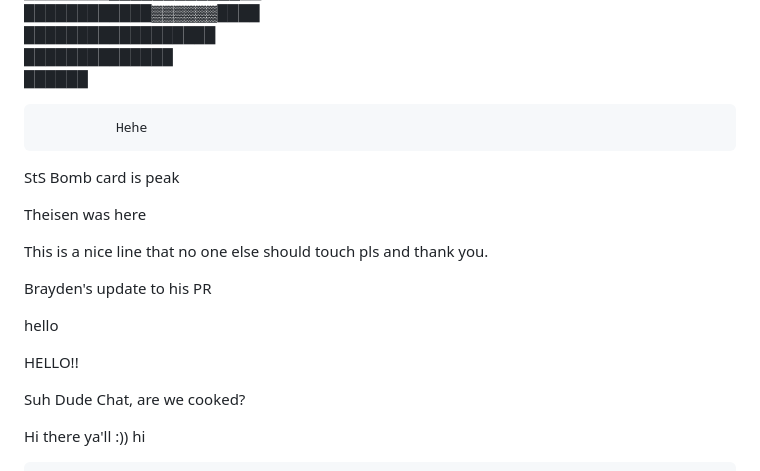
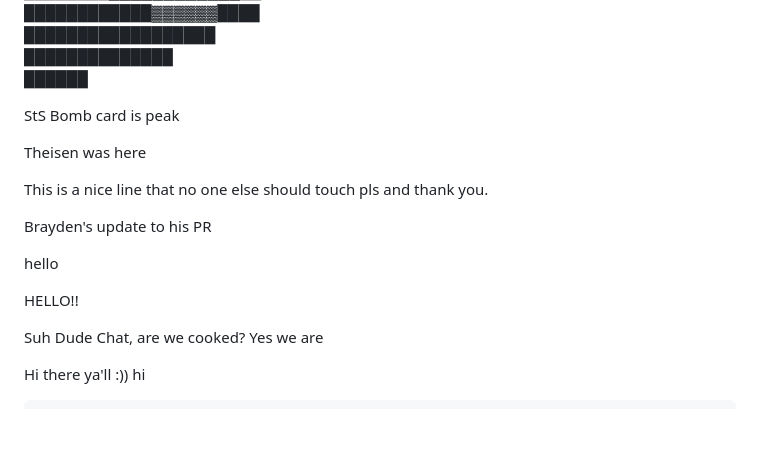
Before and after one commit to UTT-Connole/class-api-IT4200-2025-fall, a Markdown page: README.md, the part around the change. GitHub-like rendering; blank space fills up the shorter version.

Commit message:
is this working?

```diff
--- a/README.md
+++ b/README.md
@@ -133,11 +133,6 @@ Brayden is da bomb!!!
           ██████████████
               ██████
 
-
-
-
-              Hehe
-
 StS Bomb card is peak
 
 Theisen was here
@@ -155,7 +150,7 @@ HELLO!!
 
 
 Suh Dude
-Chat, are we cooked?
+Chat, are we cooked? Yes we are
 
 Hi there ya'll :))
 hi
```
